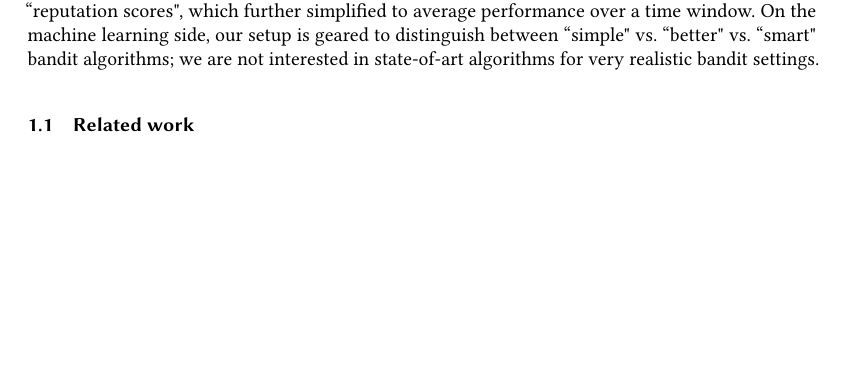
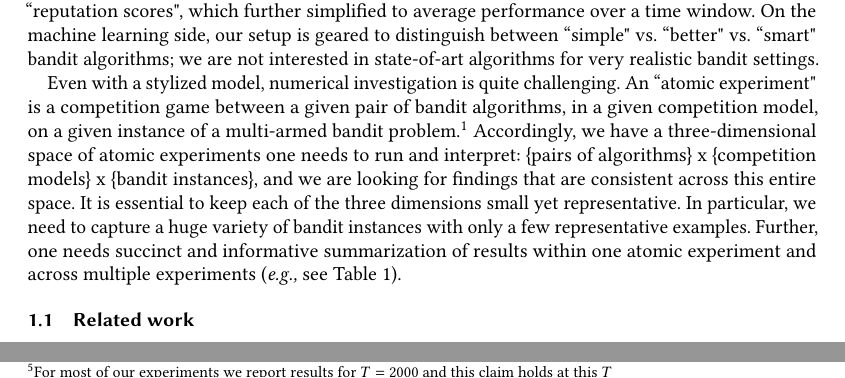
Before and after one commit to rawls238/CompetingBandits, a LaTeX paper (paper/competing_bandits.tex, which reads paper/content/introduction.tex): part of page 3 of 25 before the commit and two parts of pages 3 and 6 of 25 after it, the two joined at a grey line, cut so that both start at the same text, the shorter picture padded with empty space. Compiled offline with pdfLaTeX.

Commit message:
In intro/discussion, added a para on challenges.

```diff
--- a/paper/content/introduction.tex
+++ b/paper/content/introduction.tex
@@ -74,6 +74,9 @@ The present paper provides a more nuanced and ``non-asymptotic" perspective. In
 
 To elucidate the interplay of competition and exploration, our model is stylized in several important  respects, some of which we discuss below. Firms compete only on the quality of service, rather than, say, pricing or the range of products. Various performance signals available to the users, from personal experience to word-of-mouth to consumer reports, are abstracted as persistent ``reputation scores", which further simplified to average performance over a time window.  On the machine learning side, our setup is geared to distinguish between ``simple" vs. ``better" vs. ``smart" bandit algorithms; we are not interested in state-of-art algorithms for very realistic bandit settings.
 
+Even with a stylized model, numerical investigation is quite challenging. An ``atomic experiment" is a competition game between a given pair of bandit algorithms, in a given competition model, on a given instance of a multi-armed bandit problem.%
+\footnote{Each such experiment is run many times to reduce variance.}
+Accordingly, we have a three-dimensional space of atomic experiments one needs to run and interpret: \{pairs of algorithms\} x \{competition models\} x \{bandit instances\}, and we are looking for findings that are consistent across this entire space. It is essential to keep each of the three dimensions small yet representative. In particular, we need to capture a huge variety of bandit instances with only a few representative examples. Further, one needs succinct and informative summarization of results within one atomic experiment and across multiple experiments (\eg see Table~\ref{sim_table}).
 
 \subsection{Related work}
 
```
